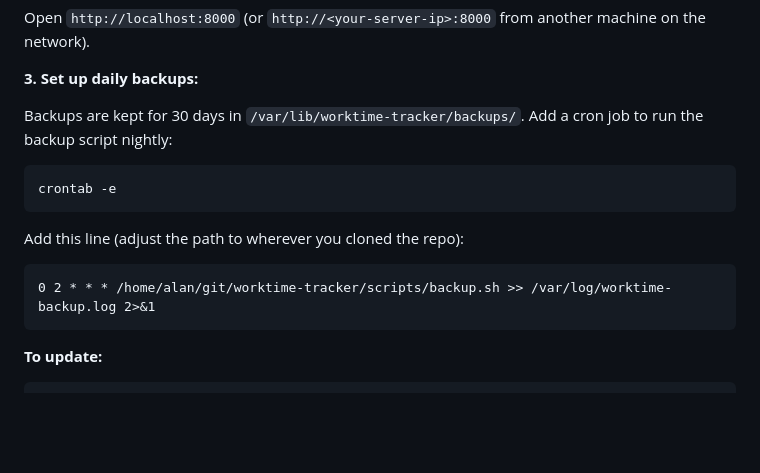
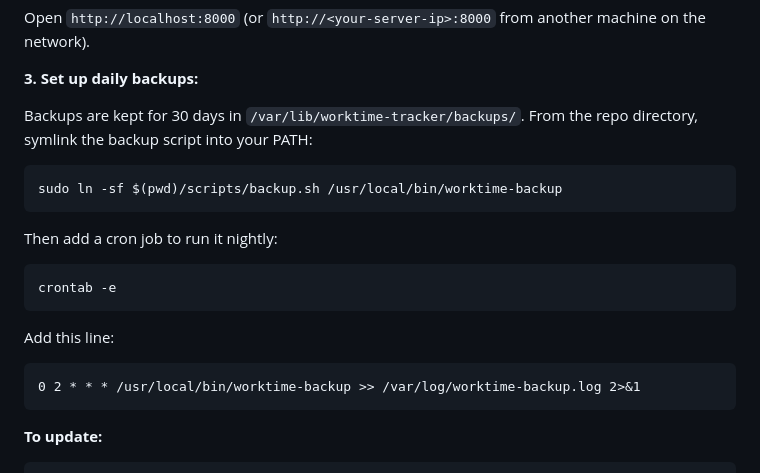
Before and after one commit to alfy32/worktime-tracker, a Markdown page: README.md, the part around the change. Rendered like a GitHub page; blank space fills up the shorter version.

Commit message:
docs: use /usr/local/bin symlink for cron backup entry
Co-Authored-By: Claude Sonnet 4.6 <noreply@anthropic.com>

````diff
--- a/README.md
+++ b/README.md
@@ -52,16 +52,22 @@ Open `http://localhost:8000` (or `http://<your-server-ip>:8000` from another mac
 
 **3. Set up daily backups:**
 
-Backups are kept for 30 days in `/var/lib/worktime-tracker/backups/`. Add a cron job to run the backup script nightly:
+Backups are kept for 30 days in `/var/lib/worktime-tracker/backups/`. From the repo directory, symlink the backup script into your PATH:
+
+```bash
+sudo ln -sf $(pwd)/scripts/backup.sh /usr/local/bin/worktime-backup
+```
+
+Then add a cron job to run it nightly:
 
 ```bash
 crontab -e
 ```
 
-Add this line (adjust the path to wherever you cloned the repo):
+Add this line:
 
 ```
-0 2 * * * /home/alan/git/worktime-tracker/scripts/backup.sh >> /var/log/worktime-backup.log 2>&1
+0 2 * * * /usr/local/bin/worktime-backup >> /var/log/worktime-backup.log 2>&1
 ```
 
 **To update:**
````
